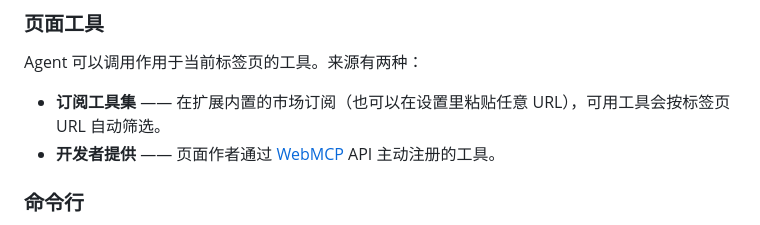
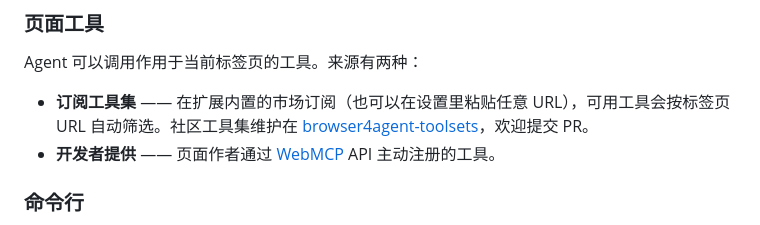
Before and after one commit to mantou132/browser4agent, a Markdown page: README.zh-CN.md, the part around the change. GitHub-like rendering.

```diff
--- a/README.zh-CN.md
+++ b/README.zh-CN.md
@@ -61,7 +61,7 @@ Agent 能得到：
 
 Agent 可以调用作用于当前标签页的工具。来源有两种：
 
-- **订阅工具集** —— 在扩展内置的市场订阅（也可以在设置里粘贴任意 URL），可用工具会按标签页 URL 自动筛选。
+- **订阅工具集** —— 在扩展内置的市场订阅（也可以在设置里粘贴任意 URL），可用工具会按标签页 URL 自动筛选。社区工具集维护在 [browser4agent-toolsets](https://github.com/mantou132/browser4agent-toolsets)，欢迎提交 PR。
 - **开发者提供** —— 页面作者通过 [WebMCP][webmcp] API 主动注册的工具。
 
 ### 命令行
```
Also changed, not shown: AGENTS.md (+1 -1 lines), README.md (+1 -1 lines).
